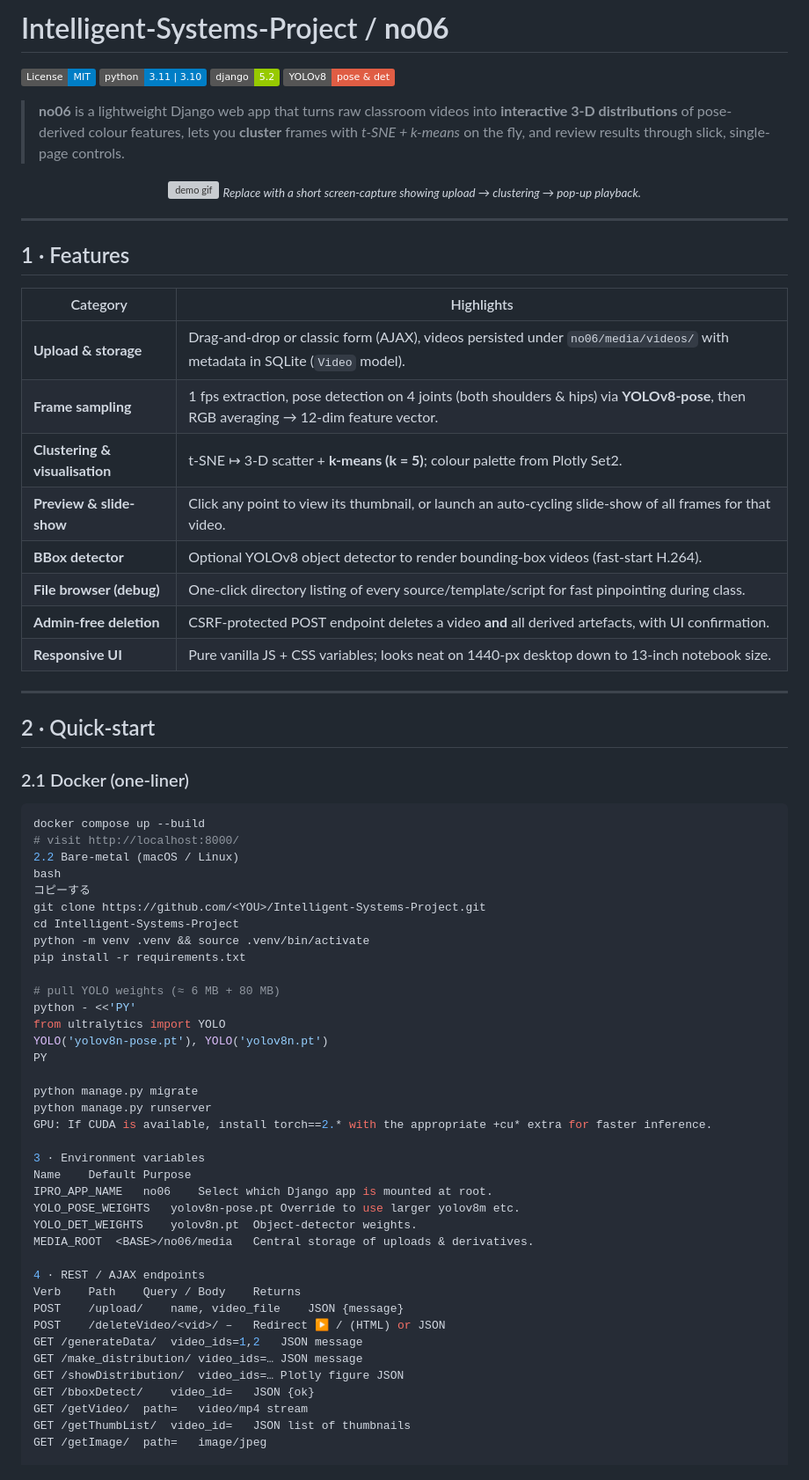
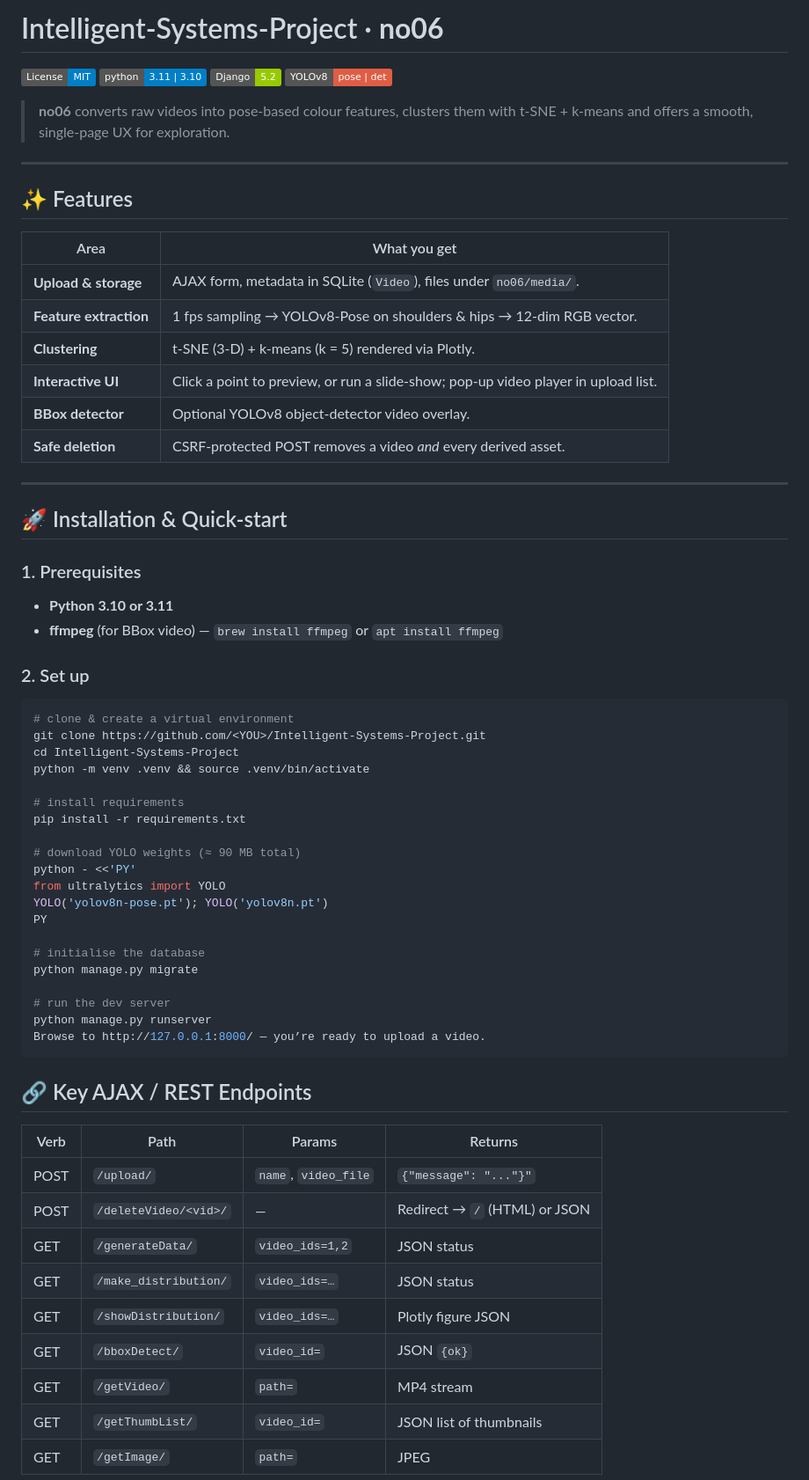
Before and after one commit to marutyan/Intelligent-Systems-Project, a Markdown page: README.md, the part around one of its changes. Shown at 88% size. Drawn GitHub-style; badges without logos; grey boxes are pictures that could not be loaded.

````diff
--- a/README.md
+++ b/README.md
@@ -1,76 +1,70 @@
-# Intelligent-Systems-Project / **no06**
+# Intelligent-Systems-Project · **no06**
 
-[![License: MIT](https://img.shields.io/badge/License-MIT-blue.svg)](LICENSE)
+[![MIT](https://img.shields.io/badge/License-MIT-blue.svg)](LICENSE)
 ![Python](https://img.shields.io/badge/python-3.11%20|%203.10-blue)
-![Django](https://img.shields.io/badge/django-5.2-green)
-![ultralytics-yolo](https://img.shields.io/badge/YOLOv8-pose%20%26%20det-red)
+![Django](https://img.shields.io/badge/Django-5.2-green)
+![YOLOv8](https://img.shields.io/badge/YOLOv8-pose&nbsp;%7C&nbsp;det-red)
 
-> **no06** is a lightweight Django web app that turns raw classroom videos into **interactive 3-D distributions** of pose-derived colour features, lets you **cluster** frames with *t-SNE + k-means* on the fly, and review results through slick, single-page controls.
-
-<div align="center">
-
-![demo gif](docs/demo.gif)
-<sub><i>Replace with a short screen-capture showing upload → clustering → pop-up playback.</i></sub>
-</div>
+> **no06** converts raw videos into pose-based colour features, clusters them with t-SNE + k-means and offers a smooth, single-page UX for exploration.
 
 ---
 
-## 1 · Features
+## ✨ Features
 
-| Category | Highlights |
-|----------|------------|
-| **Upload & storage** | Drag-and-drop or classic form (AJAX), videos persisted under `no06/media/videos/` with metadata in SQLite (`Video` model). |
-| **Frame sampling** | 1 fps extraction, pose detection on 4 joints (both shoulders & hips) via **YOLOv8-pose**, then RGB averaging → 12-dim feature vector. |
-| **Clustering & visualisation** | t-SNE ↦ 3-D scatter + **k-means (k = 5)**; colour palette from Plotly Set2. |
-| **Preview & slide-show** | Click any point to view its thumbnail, or launch an auto-cycling slide-show of all frames for that video. |
-| **BBox detector** | Optional YOLOv8 object detector to render bounding-box videos (fast-start H.264). |
-| **File browser (debug)** | One-click directory listing of every source/template/script for fast pinpointing during class. |
-| **Admin-free deletion** | CSRF-protected POST endpoint deletes a video **and** all derived artefacts, with UI confirmation. |
-| **Responsive UI** | Pure vanilla JS + CSS variables; looks neat on 1440-px desktop down to 13-inch notebook size. |
+| Area | What you get |
+|------|--------------|
+| **Upload & storage** | AJAX form, metadata in SQLite (`Video`), files under `no06/media/`. |
+| **Feature extraction** | 1 fps sampling → YOLOv8-Pose on shoulders & hips → 12-dim RGB vector. |
+| **Clustering** | t-SNE (3-D) + k-means (k = 5) rendered via Plotly. |
+| **Interactive UI** | Click a point to preview, or run a slide-show; pop-up video player in upload list. |
+| **BBox detector** | Optional YOLOv8 object-detector video overlay. |
+| **Safe deletion** | CSRF-protected POST removes a video *and* every derived asset. |
 
 ---
 
-## 2 · Quick-start
+## 🚀 Installation & Quick-start
 
-### 2.1 Docker (one-liner)
+### 1. Prerequisites
+
+* **Python 3.10 or 3.11**
+* **ffmpeg** (for BBox video) — `brew install ffmpeg` or `apt install ffmpeg`
+
+### 2. Set up
 
 ```bash
-docker compose up --build
-# visit http://localhost:8000/
-2.2 Bare-metal (macOS / Linux)
-bash
-コピーする
+# clone & create a virtual environment
 git clone https://github.com/<YOU>/Intelligent-Systems-Project.git
 cd Intelligent-Systems-Project
 python -m venv .venv && source .venv/bin/activate
+
+# install requirements
 pip install -r requirements.txt
 
-# pull YOLO weights (≈ 6 MB + 80 MB)
+# download YOLO weights (≈ 90 MB total)
 python - <<'PY'
 from ultralytics import YOLO
-YOLO('yolov8n-pose.pt'), YOLO('yolov8n.pt')
+YOLO('yolov8n-pose.pt'); YOLO('yolov8n.pt')
 PY
 
+# initialise the database
 python manage.py migrate
+
+# run the dev server
 python manage.py runserver
-GPU: If CUDA is available, install torch==2.* with the appropriate +cu* extra for faster inference.
+Browse to http://127.0.0.1:8000/ — you’re ready to upload a video.
+```
 
-3 · Environment variables
-Name	Default	Purpose
-IPRO_APP_NAME	no06	Select which Django app is mounted at root.
-YOLO_POSE_WEIGHTS	yolov8n-pose.pt	Override to use larger yolov8m etc.
-YOLO_DET_WEIGHTS	yolov8n.pt	Object-detector weights.
-MEDIA_ROOT	<BASE>/no06/media	Central storage of uploads & derivatives.
+## 🔗 Key AJAX / REST Endpoints
+| Verb | Path                  | Params               | Returns                       |
+| ---- | --------------------- | -------------------- | ----------------------------- |
+| POST | `/upload/`            | `name`, `video_file` | `{"message": "..."}"`         |
+| POST | `/deleteVideo/<vid>/` | —                    | Redirect → `/` (HTML) or JSON |
+| GET  | `/generateData/`      | `video_ids=1,2`      | JSON status                   |
+| GET  | `/make_distribution/` | `video_ids=…`        | JSON status                   |
+| GET  | `/showDistribution/`  | `video_ids=…`        | Plotly figure JSON            |
+| GET  | `/bboxDetect/`        | `video_id=`          | JSON `{ok}`                   |
+| GET  | `/getVideo/`          | `path=`              | MP4 stream                    |
+| GET  | `/getThumbList/`      | `video_id=`          | JSON list of thumbnails       |
+| GET  | `/getImage/`          | `path=`              | JPEG                          |
 
-4 · REST / AJAX endpoints
-Verb	Path	Query / Body	Returns
-POST	/upload/	name, video_file	JSON {message}
-POST	/deleteVideo/<vid>/	–	Redirect ▶ / (HTML) or JSON
-GET	/generateData/	video_ids=1,2	JSON message
-GET	/make_distribution/	video_ids=…	JSON message
-GET	/showDistribution/	video_ids=…	Plotly figure JSON
-GET	/bboxDetect/	video_id=	JSON {ok}
-GET	/getVideo/	path=	video/mp4 stream
-GET	/getThumbList/	video_id=	JSON list of thumbnails
-GET	/getImage/	path=	image/jpeg
 
````
Also changed, not shown: other parts of README.md (+7 -44 lines).
